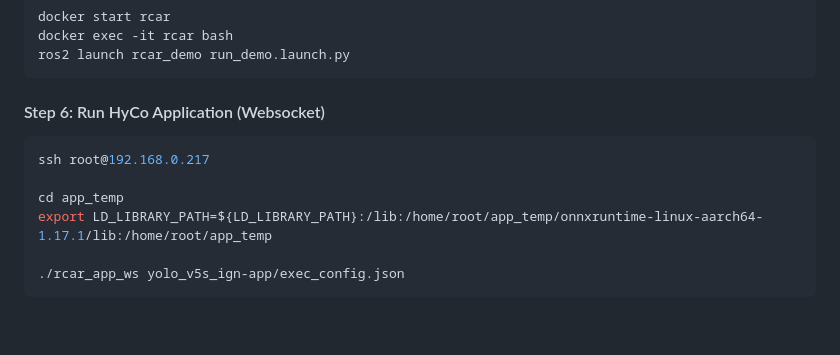
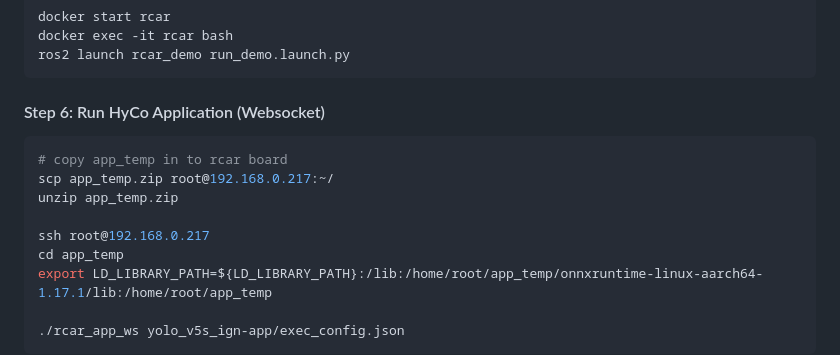
Before and after one commit to Ignitarium-Renesas/R-Car_Mobile_Pick_Place_V2, a Markdown page: README.md, the part around the change. Rendered like a GitHub page; blank space fills up the shorter version.

````diff
--- a/README.md
+++ b/README.md
@@ -72,8 +72,11 @@ ros2 launch rcar_demo run_demo.launch.py
 ```
 #### Step 6: Run HyCo Application (Websocket)
 ```bash
+# copy app_temp in to rcar board
+scp app_temp.zip root@192.168.0.217:~/
+unzip app_temp.zip
+
 ssh root@192.168.0.217
-
 cd app_temp
 export LD_LIBRARY_PATH=${LD_LIBRARY_PATH}:/lib:/home/root/app_temp/onnxruntime-linux-aarch64-1.17.1/lib:/home/root/app_temp
 
````
